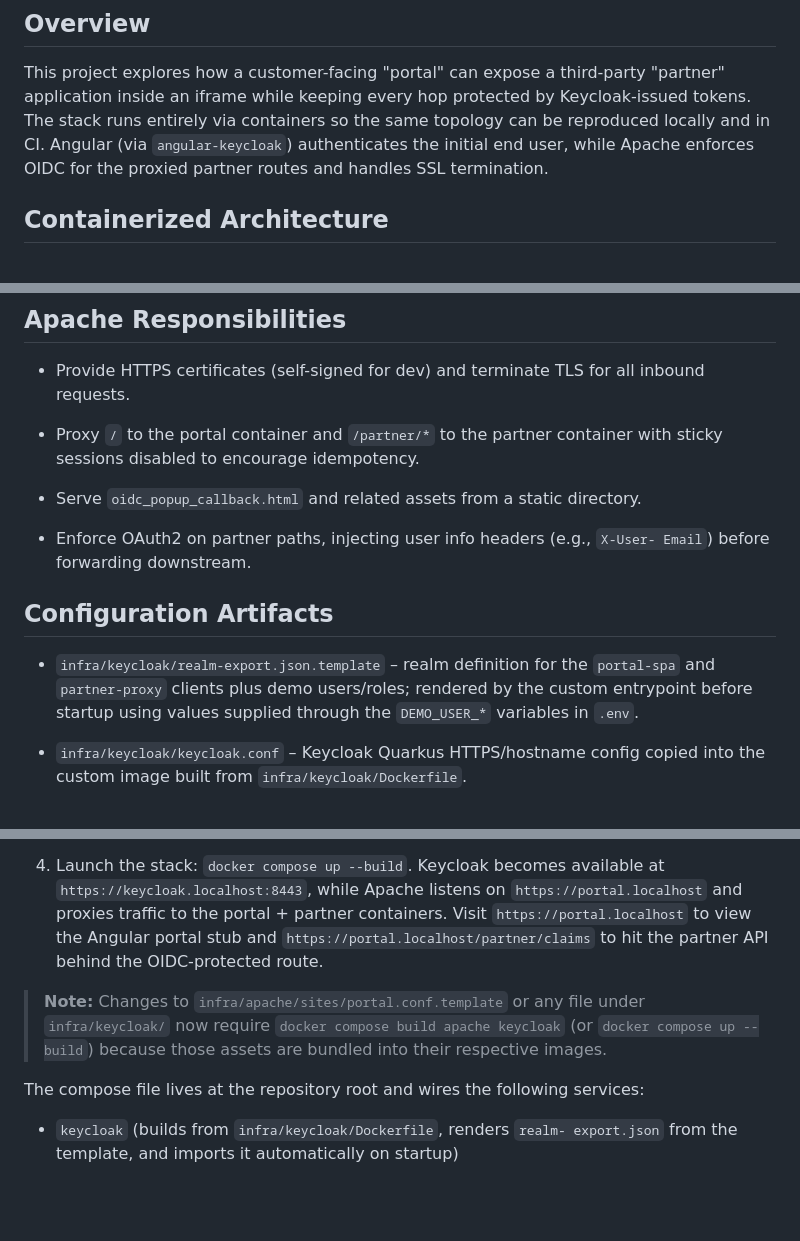
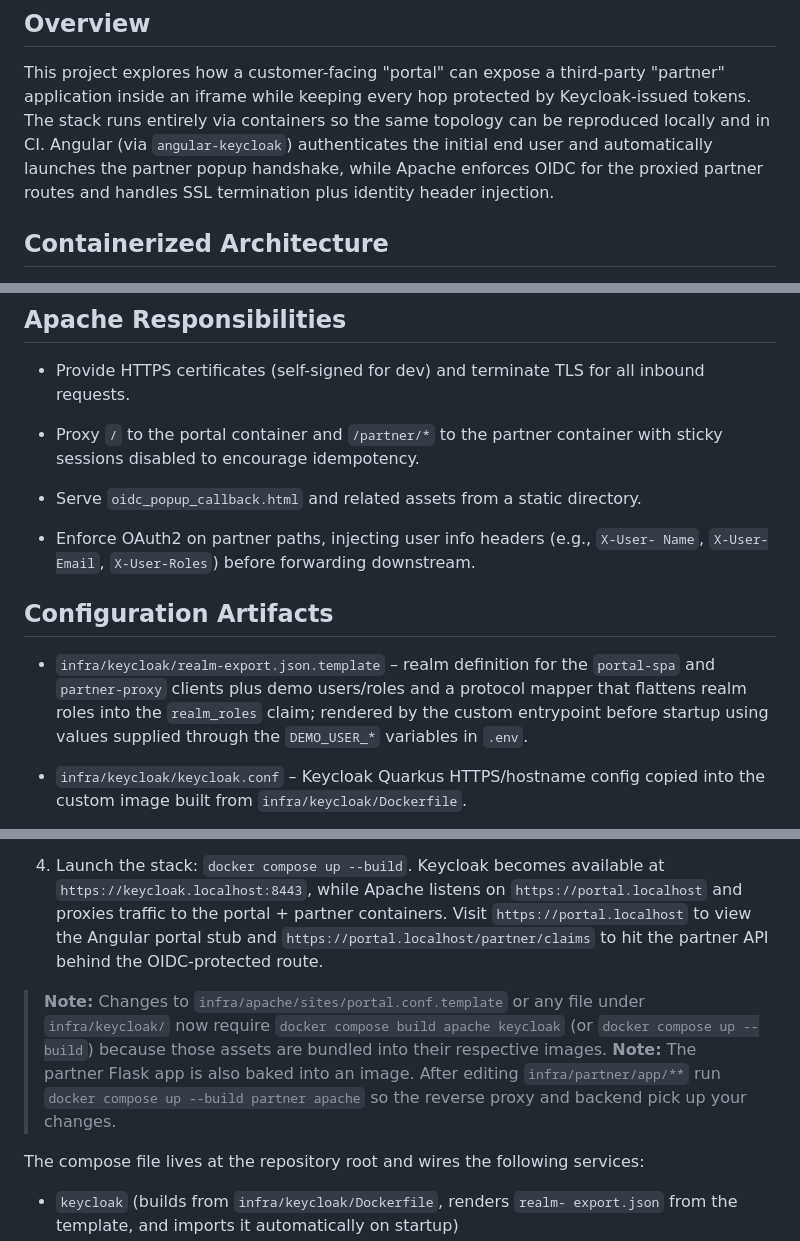
Before and after one commit to ktogias/oidc-ssl-iframe-integration, a Markdown page: README.md, 3 parts joined by grey strips. Rendered like a GitHub page; blank space fills up the shorter version.

```diff
--- a/README.md
+++ b/README.md
@@ -9,8 +9,9 @@ This project explores how a customer-facing "portal" can expose a third-party
 "partner" application inside an iframe while keeping every hop protected by
 Keycloak-issued tokens. The stack runs entirely via containers so the same
 topology can be reproduced locally and in CI. Angular (via `angular-keycloak`)
-authenticates the initial end user, while Apache enforces OIDC for the proxied
-partner routes and handles SSL termination.
+authenticates the initial end user and automatically launches the partner popup
+handshake, while Apache enforces OIDC for the proxied partner routes and
+handles SSL termination plus identity header injection.
 
 ## Containerized Architecture
 
@@ -105,14 +110,15 @@ sequenceDiagram
 - Serve `oidc_popup_callback.html` and related assets from a static directory.
 
 - Enforce OAuth2 on partner paths, injecting user info headers (e.g., `X-User-
-  Email`) before forwarding downstream.
+  Name`, `X-User-Email`, `X-User-Roles`) before forwarding downstream.
 
 ## Configuration Artifacts
 
 - `infra/keycloak/realm-export.json.template` – realm definition for the
-  `portal-spa` and `partner-proxy` clients plus demo users/roles; rendered by
-  the custom entrypoint before startup using values supplied through the
-  `DEMO_USER_*` variables in `.env`.
+  `portal-spa` and `partner-proxy` clients plus demo users/roles and a
+  protocol mapper that flattens realm roles into the `realm_roles` claim;
+  rendered by the custom entrypoint before startup using values supplied
+  through the `DEMO_USER_*` variables in `.env`.
 
 - `infra/keycloak/keycloak.conf` – Keycloak Quarkus HTTPS/hostname config
   copied into the custom image built from `infra/keycloak/Dockerfile`.
@@ -150,14 +156,17 @@ sequenceDiagram
 4. Launch the stack: `docker compose up --build`. Keycloak becomes available at
    `https://keycloak.localhost:8443`, while Apache listens on
    `https://portal.localhost` and proxies traffic to the portal + partner
-   containers. Visit `https://portal.localhost` to view the Angular portal stub
-   and `https://portal.localhost/partner/claims` to hit the partner API behind
-   the OIDC-protected route.
+ containers. Visit `https://portal.localhost` to view the Angular portal stub
+  and `https://portal.localhost/partner/claims` to hit the partner API behind
+  the OIDC-protected route.
 
 > **Note:** Changes to `infra/apache/sites/portal.conf.template` or any file
 > under `infra/keycloak/` now require `docker compose build apache keycloak`
 > (or `docker compose up --build`) because those assets are bundled into their
 > respective images.
+> **Note:** The partner Flask app is also baked into an image. After editing
+> `infra/partner/app/**` run `docker compose up --build partner apache` so the
+> reverse proxy and backend pick up your changes.
 
 The compose file lives at the repository root and wires the following services:
 
```
Also changed, not shown: other parts of README.md (+52 -38 lines).
